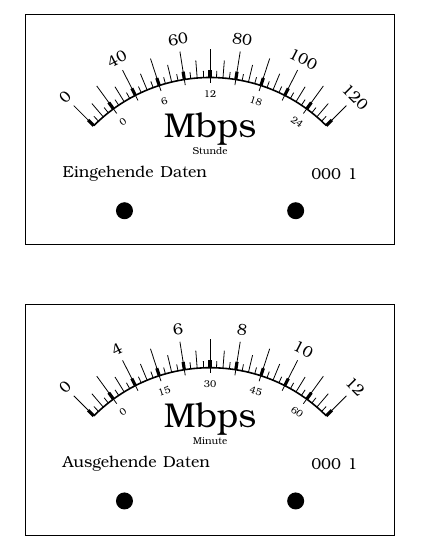
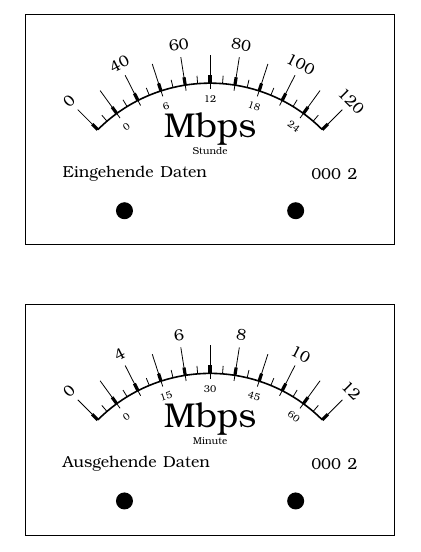
Before and after one commit to danst0/LatexSkalen, a LaTeX document (skalen.tex): part of the page, cut so that both start at the same text. Compiled offline with pdfLaTeX.

Commit message:
Verbesserungen

```diff
--- a/skalen.tex
+++ b/skalen.tex
@@ -8,7 +8,7 @@
 \begin{document}
 
     \begin{tikzpicture}
-        \def\radius{2.9cm}
+        \def\radius{2.8cm}
         \coordinate (mittelpunkt) at (-2cm,-2cm);
         \draw[] ([xshift=-3.25cm,yshift=-0.05cm]mittelpunkt) rectangle ++(6.5cm, 4.07cm);
 
@@ -16,7 +16,7 @@
         \node [] (uhreinheit) at ([yshift=1.60cm]mittelpunkt) {\tiny Stunde};
 
         \node [text width=2.8cm, align=left] (richtung) at ([yshift=1.2cm, xshift=-1.2cm]mittelpunkt) {\footnotesize Eingehende Daten};
-        \node [text width=2.8cm, align=right] (serial) at ([yshift=1.2cm, xshift=+1.2cm]mittelpunkt) {\footnotesize 000 1};
+        \node [text width=2.8cm, align=right] (serial) at ([yshift=1.2cm, xshift=+1.2cm]mittelpunkt) {\footnotesize 000 2};
 
         \draw[thick] ([shift=(45:\radius)]mittelpunkt) arc (45:135:\radius);
 
@@ -38,23 +38,23 @@
             \draw [ultra thick] (mittelpunkt)++(\winkel:\radius) -- ++(\winkel:.14cm);
         % Mittelstriche
         \foreach \winkel in {49.5, 58.5,..., 130.5}
-            \draw (mittelpunkt)++(\winkel:\radius) -- ++(\winkel:.31cm);
+            \draw (mittelpunkt)++(\winkel:\radius) -- ++(\winkel:.14cm);
         % kleine Striche
-        \foreach \winkel in {47.25, 51.75,..., 132.75}
-            \draw (mittelpunkt)++(\winkel:\radius) -- ++(\winkel:.1178cm);
+        %\foreach \winkel in {47.25, 51.75,..., 132.75}
+        %    \draw (mittelpunkt)++(\winkel:\radius) -- ++(\winkel:.1178cm);
 
 
 \end{tikzpicture}
 \vspace{1cm}
 
  \begin{tikzpicture}
-        \def\radius{2.9cm}
+        \def\radius{2.8cm}
         \coordinate (mittelpunkt) at (-2cm,-2cm);
         \draw[] ([xshift=-3.25cm,yshift=-0.05cm]mittelpunkt) rectangle ++(6.5cm, 4.07cm);
         \node [] (einheit) at ([yshift=2cm]mittelpunkt) {\LARGE Mbps};
         \node [] (uhreinheit) at ([yshift=1.60cm]mittelpunkt) {\tiny Minute};
         \node [text width=2.8cm, align=left] (richtung) at ([yshift=1.2cm, xshift=-1.2cm]mittelpunkt) {\footnotesize Ausgehende Daten};
-        \node [text width=2.8cm, align=right] (serial) at ([yshift=1.2cm, xshift=+1.2cm]mittelpunkt) {\footnotesize 000 1};
+        \node [text width=2.8cm, align=right] (serial) at ([yshift=1.2cm, xshift=+1.2cm]mittelpunkt) {\footnotesize 000 2};
 
         \draw[thick] ([shift=(45:\radius)]mittelpunkt) arc (45:135:\radius);
 
@@ -77,10 +77,10 @@
             \draw [ultra thick] (mittelpunkt)++(\winkel:\radius) -- ++(\winkel:.14cm);
         % Mittelstriche
         \foreach \winkel in {49.5, 58.5,..., 130.5}
-            \draw (mittelpunkt)++(\winkel:\radius) -- ++(\winkel:.31cm);
+            \draw (mittelpunkt)++(\winkel:\radius) -- ++(\winkel:.14cm);
         % kleine Striche
-        \foreach \winkel in {47.25, 51.75,..., 132.75}
-            \draw (mittelpunkt)++(\winkel:\radius) -- ++(\winkel:.1178cm);
+        %\foreach \winkel in {47.25, 51.75,..., 132.75}
+        %    \draw (mittelpunkt)++(\winkel:\radius) -- ++(\winkel:.1178cm);
 
 
 \end{tikzpicture}
```
Also changed, not shown: skalen.pdf (added).
